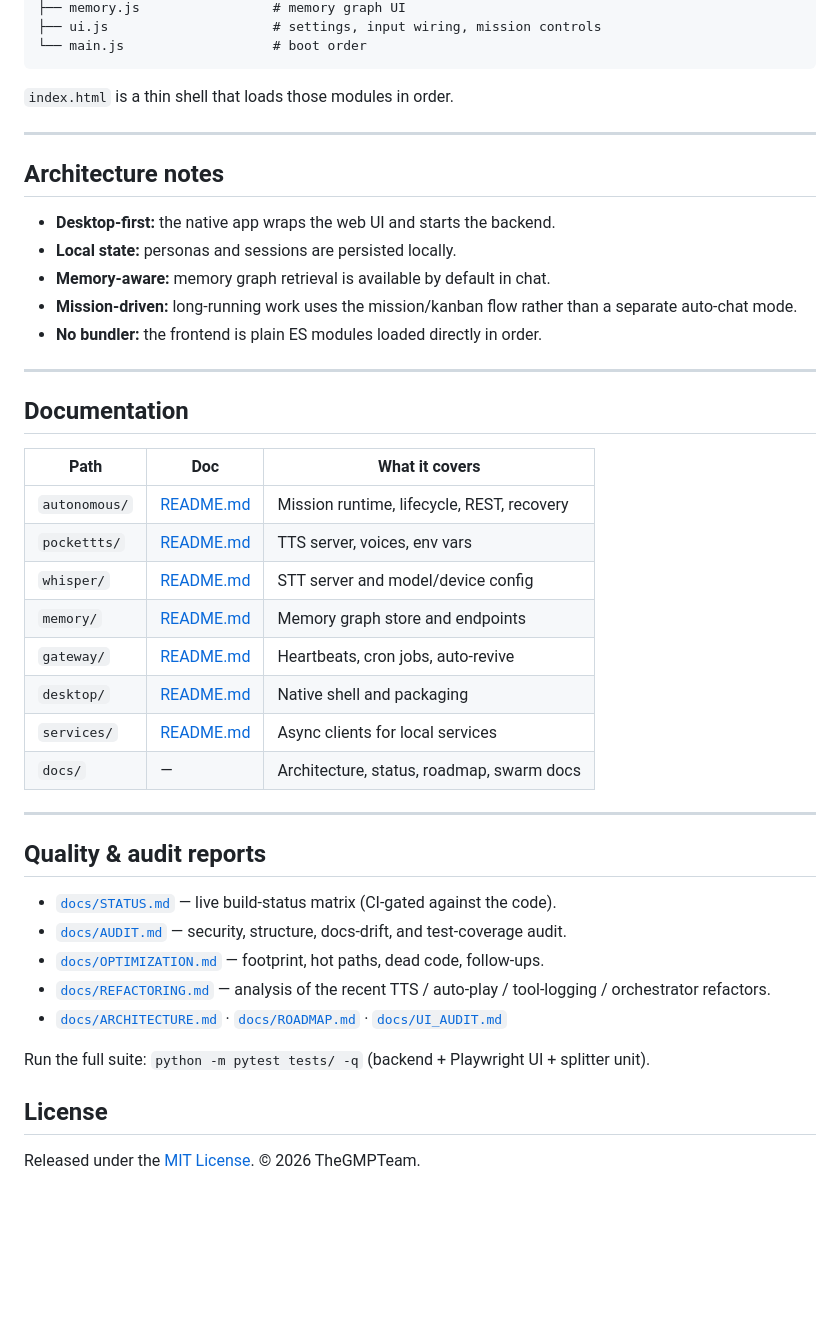
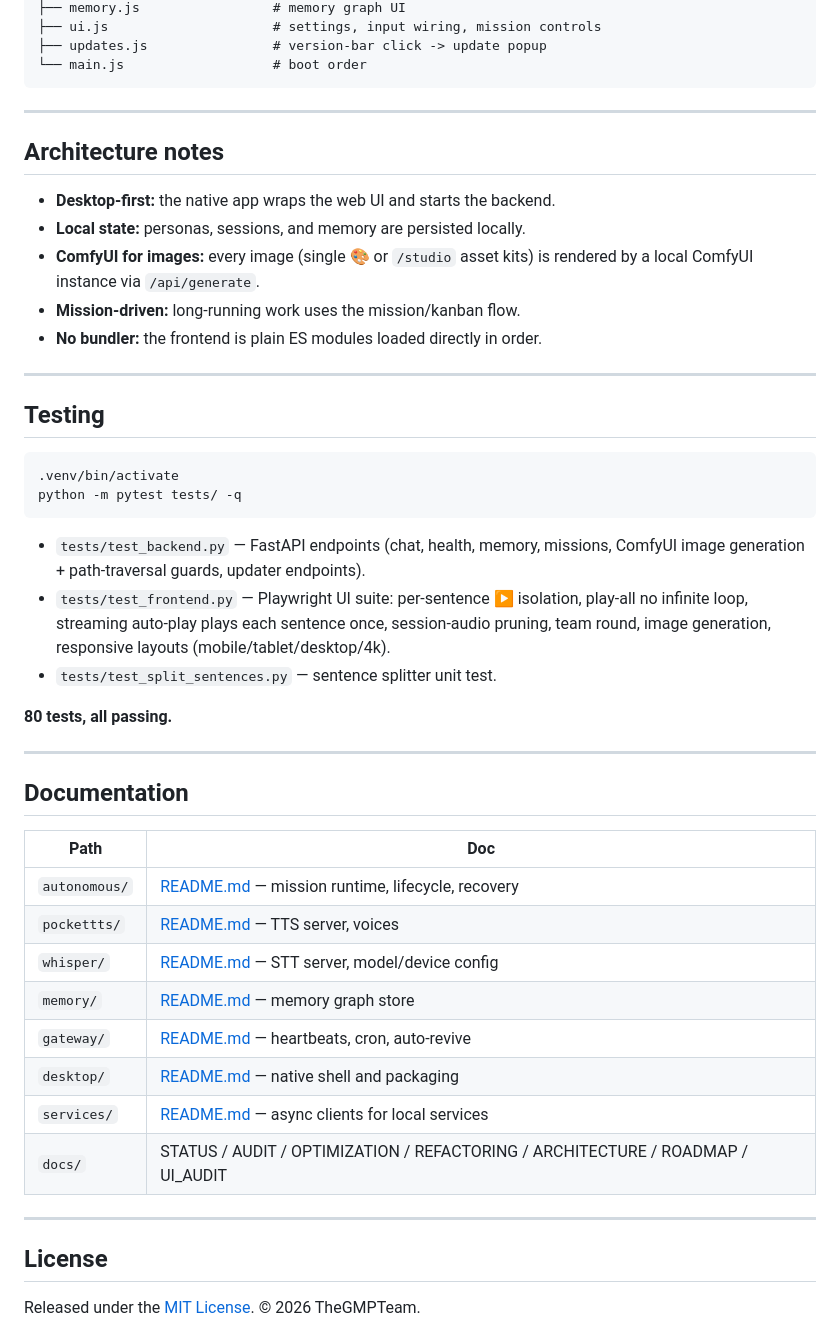
Before and after one commit to TheGMPTeam/VirusGPT, a Markdown page: README.md, the part around one of its changes. GitHub-like rendering; blank space fills up the shorter version.

````diff
--- a/README.md
+++ b/README.md
@@ -238,46 +198,54 @@ app/assets/js/
 ├── memory.js                 # memory graph UI
 ├── ui.js                     # settings, input wiring, mission controls
+├── updates.js                # version-bar click -> update popup
 └── main.js                   # boot order
 ```
-
-`index.html` is a thin shell that loads those modules in order.
 
 ---
 
 ## Architecture notes
 
 - **Desktop-first:** the native app wraps the web UI and starts the backend.
-- **Local state:** personas and sessions are persisted locally.
-- **Memory-aware:** memory graph retrieval is available by default in chat.
-- **Mission-driven:** long-running work uses the mission/kanban flow rather than a separate auto-chat mode.
+- **Local state:** personas, sessions, and memory are persisted locally.
+- **ComfyUI for images:** every image (single 🎨 or `/studio` asset kits) is rendered by
+  a local ComfyUI instance via `/api/generate`.
+- **Mission-driven:** long-running work uses the mission/kanban flow.
 - **No bundler:** the frontend is plain ES modules loaded directly in order.
+
+---
+
+## Testing
+
+```bash
+.venv/bin/activate
+python -m pytest tests/ -q
+```
+
+- `tests/test_backend.py` — FastAPI endpoints (chat, health, memory, missions,
+  ComfyUI image generation + path-traversal guards, updater endpoints).
+- `tests/test_frontend.py` — Playwright UI suite: per-sentence ▶ isolation, play-all no
+  infinite loop, streaming auto-play plays each sentence once, session-audio pruning,
+  team round, image generation, responsive layouts (mobile/tablet/desktop/4k).
+- `tests/test_split_sentences.py` — sentence splitter unit test.
+
+**80 tests, all passing.**
 
 ---
 
 ## Documentation
 
-| Path | Doc | What it covers |
-|------|-----|----------------|
-| `autonomous/` | [README.md](autonomous/README.md) | Mission runtime, lifecycle, REST, recovery |
-| `pockettts/` | [README.md](pockettts/README.md) | TTS server, voices, env vars |
-| `whisper/` | [README.md](whisper/README.md) | STT server and model/device config |
-| `memory/` | [README.md](memory/README.md) | Memory graph store and endpoints |
-| `gateway/` | [README.md](gateway/README.md) | Heartbeats, cron jobs, auto-revive |
-| `desktop/` | [README.md](desktop/README.md) | Native shell and packaging |
-| `services/` | [README.md](services/README.md) | Async clients for local services |
-| `docs/` | — | Architecture, status, roadmap, swarm docs |
+| Path | Doc |
+|------|-----|
+| `autonomous/` | [README.md](autonomous/README.md) — mission runtime, lifecycle, recovery |
+| `pockettts/` | [README.md](pockettts/README.md) — TTS server, voices |
+| `whisper/` | [README.md](whisper/README.md) — STT server, model/device config |
+| `memory/` | [README.md](memory/README.md) — memory graph store |
+| `gateway/` | [README.md](gateway/README.md) — heartbeats, cron, auto-revive |
+| `desktop/` | [README.md](desktop/README.md) — native shell and packaging |
+| `services/` | [README.md](services/README.md) — async clients for local services |
+| `docs/` | STATUS / AUDIT / OPTIMIZATION / REFACTORING / ARCHITECTURE / ROADMAP / UI_AUDIT |
 
 ---
-
-## Quality & audit reports
-
-- [`docs/STATUS.md`](docs/STATUS.md) — live build-status matrix (CI-gated against the code).
-- [`docs/AUDIT.md`](docs/AUDIT.md) — security, structure, docs-drift, and test-coverage audit.
-- [`docs/OPTIMIZATION.md`](docs/OPTIMIZATION.md) — footprint, hot paths, dead code, follow-ups.
-- [`docs/REFACTORING.md`](docs/REFACTORING.md) — analysis of the recent TTS / auto-play / tool-logging / orchestrator refactors.
-- [`docs/ARCHITECTURE.md`](docs/ARCHITECTURE.md) · [`docs/ROADMAP.md`](docs/ROADMAP.md) · [`docs/UI_AUDIT.md`](docs/UI_AUDIT.md)
-
-Run the full suite: `python -m pytest tests/ -q` (backend + Playwright UI + splitter unit).
 
 ## License
 
````
Also changed, not shown: other parts of README.md (+79 -119 lines).
